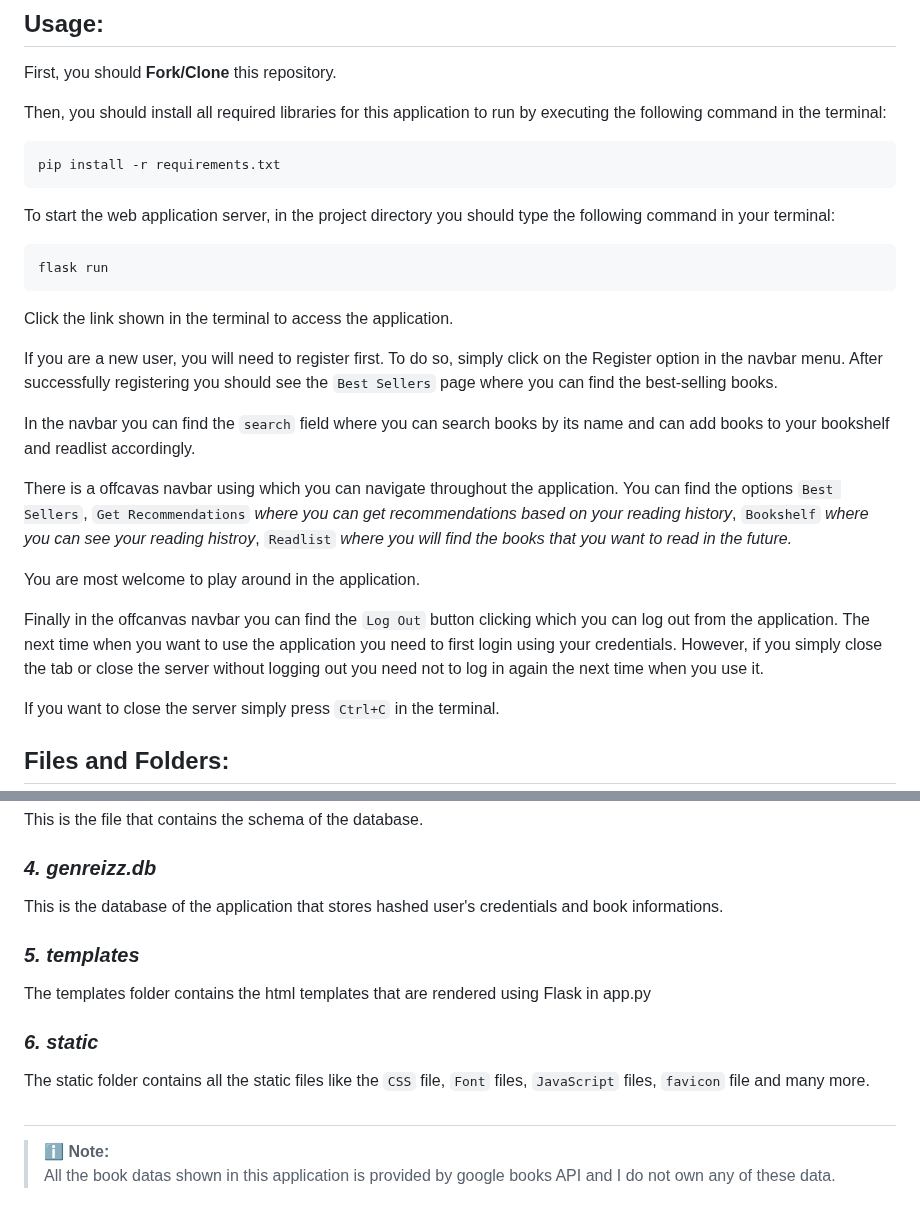
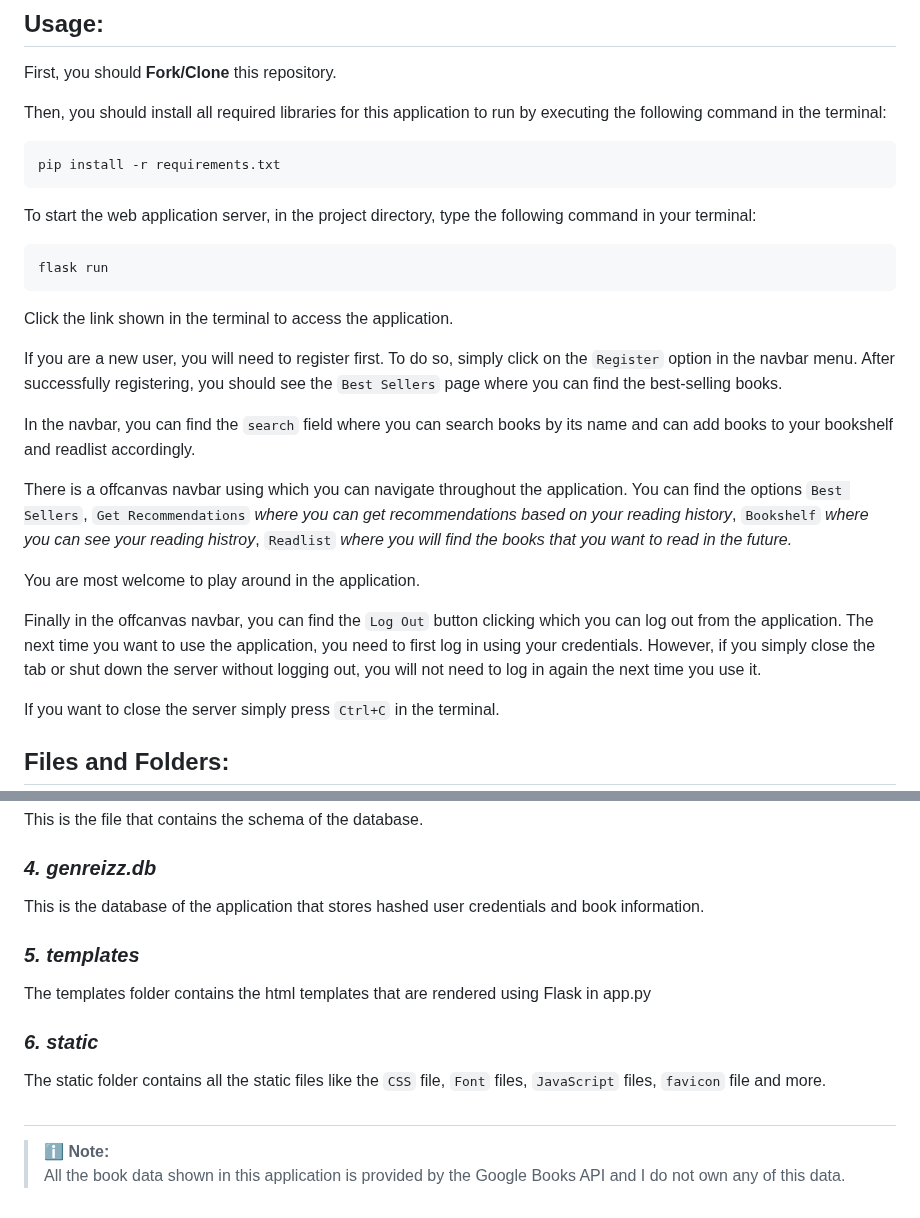
Before and after one commit to Prayas-35/Genreizz, a Markdown page: README.md, 2 parts joined by grey strips. Rendered like a GitHub page.

```diff
--- a/README.md
+++ b/README.md
@@ -9,21 +9,21 @@ Then, you should install all required libraries for this application to run by e
 
     pip install -r requirements.txt
 
-To start the web application server, in the project directory you should type the following command in your terminal:
+To start the web application server, in the project directory, type the following command in your terminal:
 
     flask run
 
 Click the link shown in the terminal to access the application.
 
-If you are a new user, you will need to register first. To do so, simply click on the Register option in the navbar menu. After successfully registering you should see the `Best Sellers` page where you can find the best-selling books.
+If you are a new user, you will need to register first. To do so, simply click on the `Register` option in the navbar menu. After successfully registering, you should see the `Best Sellers` page where you can find the best-selling books.
 
-In the navbar you can find the `search` field where you can search books by its name and can add books to your bookshelf and readlist accordingly.
+In the navbar, you can find the `search` field where you can search books by its name and can add books to your bookshelf and readlist accordingly.
 
-There is a offcavas navbar using which you can navigate throughout the application. You can find the options `Best Sellers`, `Get Recommendations` _where you can get recommendations based on your reading history_, `Bookshelf` _where you can see your reading histroy_, `Readlist` _where you will find the books that you want to read in the future._
+There is a offcanvas navbar using which you can navigate throughout the application. You can find the options `Best Sellers`, `Get Recommendations` _where you can get recommendations based on your reading history_, `Bookshelf` _where you can see your reading histroy_, `Readlist` _where you will find the books that you want to read in the future._
 
 You are most welcome to play around in the application.
 
-Finally in the offcanvas navbar you can find the `Log Out` button clicking which you can log out from the application. The next time when you want to use the application you need to first login using your credentials. However, if you simply close the tab or close the server without logging out you need not to log in again the next time when you use it.
+Finally in the offcanvas navbar, you can find the `Log Out` button clicking which you can log out from the application. The next time you want to use the application, you need to first log in using your credentials. However, if you simply close the tab or shut down the server without logging out, you will not need to log in again the next time you use it.
 
 If you want to close the server simply press `Ctrl+C` in the terminal.
 
@@ -47,14 +47,14 @@ the app.py file is automatically run as the server using Flask framework.
 This is the file that contains the schema of the database.
 
 ### ***4. genreizz.db***
-This is the database of the application that stores hashed user's credentials and book informations.
+This is the database of the application that stores hashed user credentials and book information.
 
 ### ***5. templates***
 The templates folder contains the html templates that are rendered using Flask in app.py
 
 ### ***6. static***
-The static folder contains all the static files like the `CSS` file, `Font` files, `JavaScript` files, `favicon` file and many more.
+The static folder contains all the static files like the `CSS` file, `Font` files, `JavaScript` files, `favicon` file and more.
 
 ##
 > <span style="color:blue">**ℹ️ Note:**</span>
-> All the book datas shown in this application is provided by google books API and I do not own any of these data.
+> All the book data shown in this application is provided by the Google Books API and I do not own any of this data.
```
